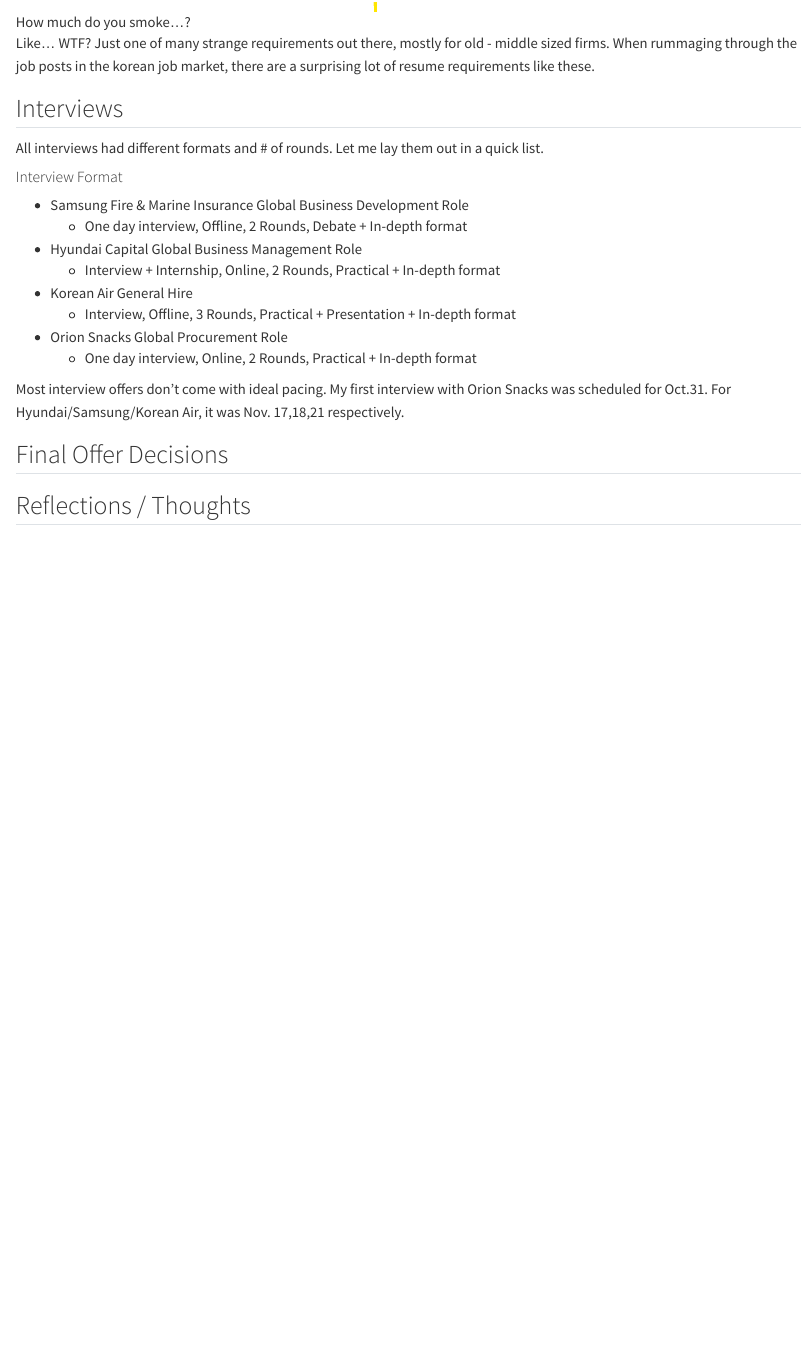
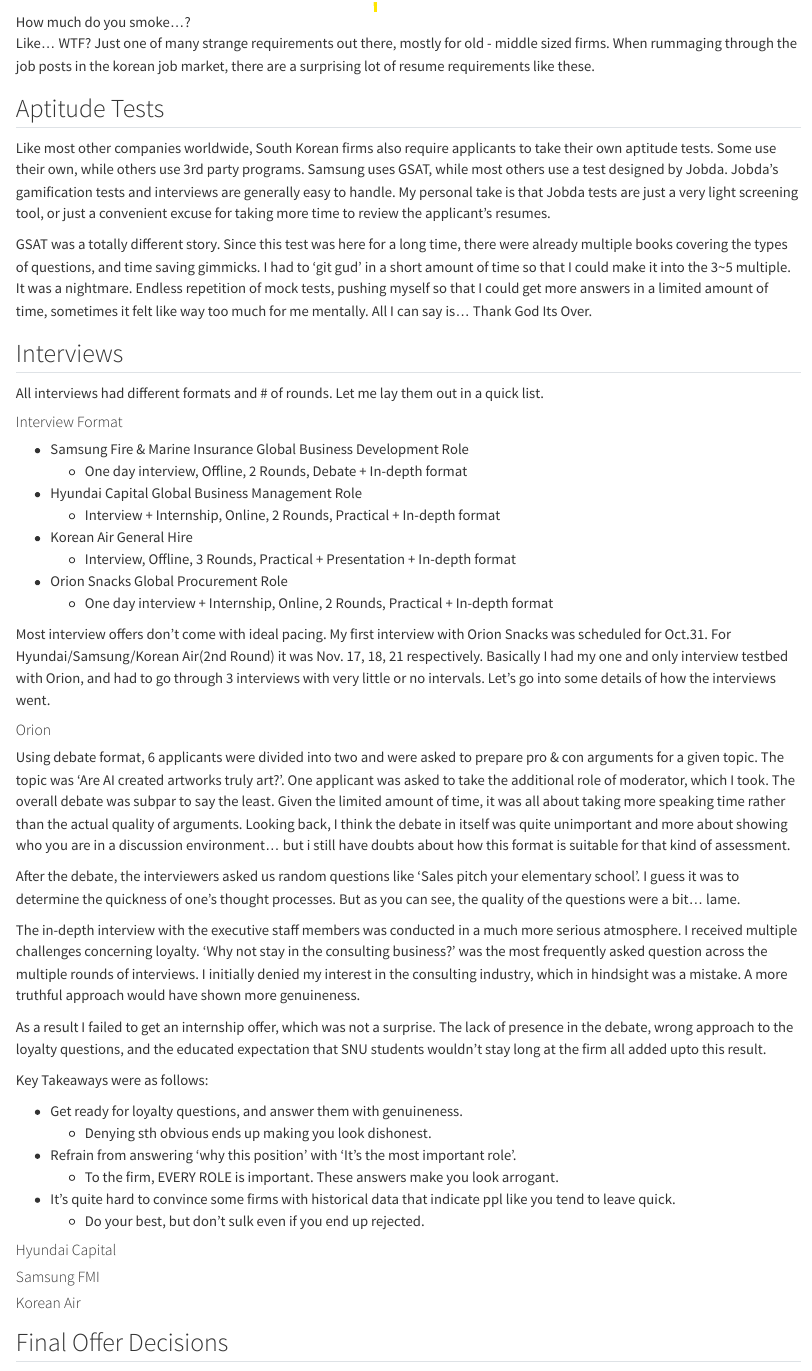
Before and after one commit to jesuspen-blog/jesuspen-blog.github.io, a Quarto document (posts/job-search/index.qmd): the page in a window 1100 px wide, from 2030 px down. Rendered offline with R 4.5, knitr and Pandoc in place of Quarto, with nearby package versions.

Commit message:
updating interview section

```diff
--- a/posts/job-search/index.qmd
+++ b/posts/job-search/index.qmd
@@ -66,6 +66,12 @@
 
 Like... WTF? Just one of many strange requirements out there, mostly for old - middle sized firms. When rummaging through the job posts in the korean job market, there are a surprising lot of resume requirements like these.
 
+## Aptitude Tests
+
+Like most other companies worldwide, South Korean firms also require applicants to take their own aptitude tests. Some use their own, while others use 3rd party programs. Samsung uses GSAT, while most others use a test designed by Jobda. Jobda's gamification tests and interviews are generally easy to handle. My personal take is that Jobda tests are just a very light screening tool, or just a convenient excuse for taking more time to review the applicant's resumes.
+
+GSAT was a totally different story. Since this test was here for a long time, there were already multiple books covering the types of questions, and time saving gimmicks. I had to 'git gud' in a short amount of time so that I could make it into the 3~5 multiple. It was a nightmare. Endless repetition of mock tests, pushing myself so that I could get more answers in a limited amount of time, sometimes it felt like way too much for me mentally. All I can say is... Thank God Its Over.
+
 ## Interviews
 
 All interviews had different formats and # of rounds. Let me lay them out in a quick list.
@@ -79,9 +85,42 @@
   + Korean Air General Hire
     - Interview, Offline, 3 Rounds, Practical + Presentation + In-depth format
   + Orion Snacks Global Procurement Role
-    - One day interview, Online, 2 Rounds, Practical + In-depth format
+    - One day interview + Internship, Online, 2 Rounds, Practical + In-depth format
 
-Most interview offers don't come with ideal pacing. My first interview with Orion Snacks was scheduled for Oct.31. For Hyundai/Samsung/Korean Air, it was Nov. 17,18,21 respectively.
+Most interview offers don't come with ideal pacing. My first interview with Orion Snacks was scheduled for Oct.31. For Hyundai/Samsung/Korean Air(2nd Round) it was Nov. 17, 18, 21 respectively. Basically I had my one and only interview testbed with Orion, and had to go through 3 interviews with very little or no intervals. Let's go into some details of how the interviews went.
+
+
+#### Orion
+
+Using debate format, 6 applicants were divided into two and were asked to prepare pro & con arguments for a given topic. The topic was 'Are AI created artworks truly art?'. One applicant was asked to take the additional role of moderator, which I took. The overall debate was subpar to say the least. Given the limited amount of time, it was all about taking more speaking time rather than the actual quality of arguments. Looking back, I think the debate in itself was quite unimportant and more about showing who you are in a discussion environment... but i still have doubts about how this format is suitable for that kind of assessment.
+
+After the debate, the interviewers asked us random questions like 'Sales pitch your elementary school'. I guess it was to determine the quickness of one's thought processes. But as you can see, the quality of the questions were a bit... lame.
+
+The in-depth interview with the executive staff members was conducted in a much more serious atmosphere. I received multiple challenges concerning loyalty. 'Why not stay in the consulting business?' was the most frequently asked question across the multiple rounds of interviews. I initially denied my interest in the consulting industry, which in hindsight was a mistake. A more truthful approach would have shown more genuineness.
+
+As a result I failed to get an internship offer, which was not a surprise. The lack of presence in the debate, wrong approach to the loyalty questions, and the educated expectation that SNU students wouldn't stay long at the firm all added upto this result.
+
+Key Takeaways were as follows:
+
+  + Get ready for loyalty questions, and answer them with genuineness.
+    - Denying sth obvious ends up making you look dishonest.
+  + Refrain from answering 'why this position' with 'It's the most important role'.
+    - To the firm, EVERY ROLE is important. These answers make you look arrogant.
+  + It's quite hard to convince some firms with historical data that indicate ppl like you tend to leave quick.
+    - Do your best, but don't sulk even if you end up rejected.
+
+
+#### Hyundai Capital
+
+
+
+#### Samsung FMI
+
+
+
+#### Korean Air
+
+
 
 ## Final Offer Decisions
 
```
Also changed, not shown: docs/search.json, 3 other files.
